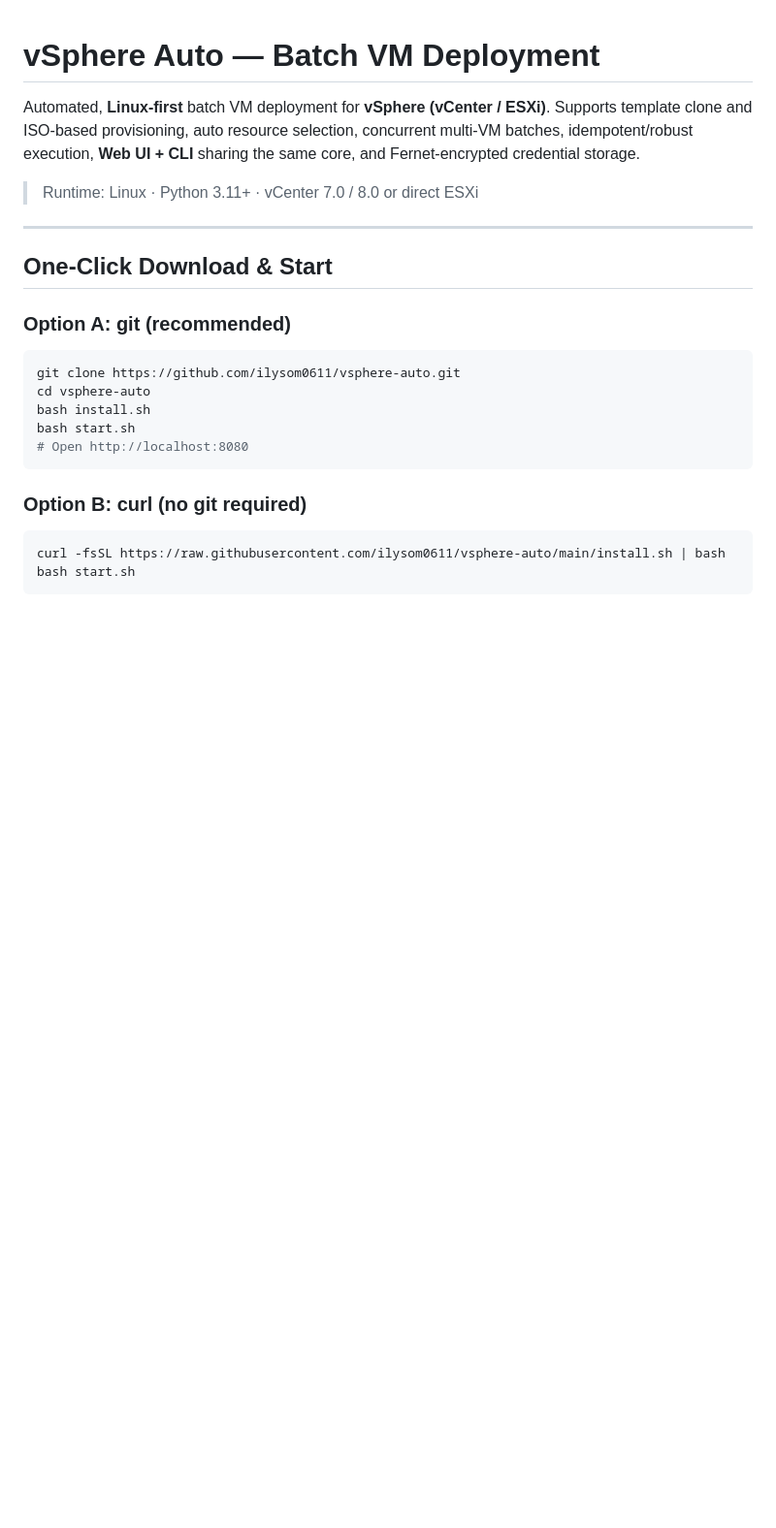
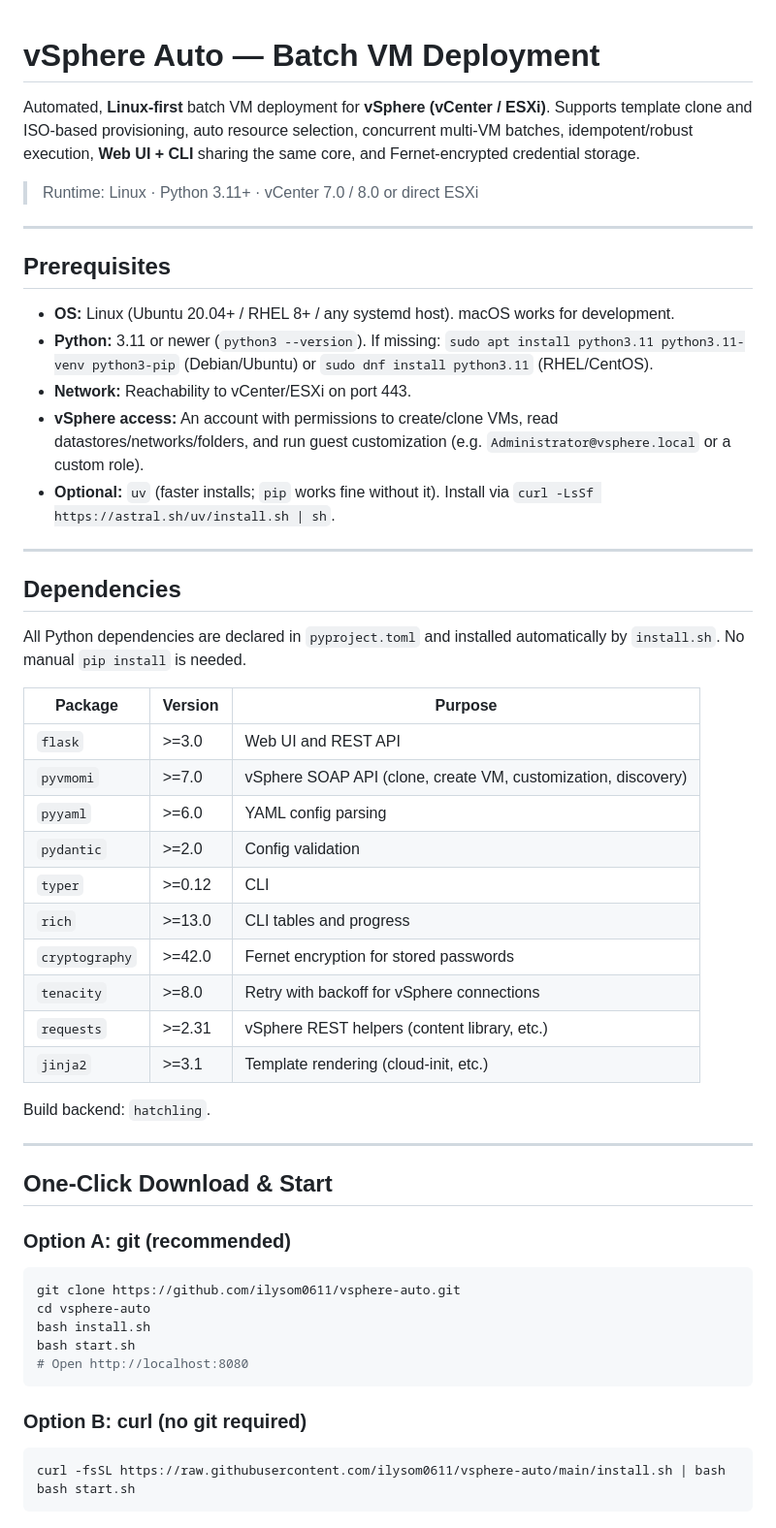
Before and after one commit to ilysom0611/vsphere-auto, a Markdown page: README.md, the part around one of its changes. Shown at 97% size. Rendered like a GitHub page; blank space fills up the shorter version.

```diff
--- a/README.md
+++ b/README.md
@@ -3,6 +3,37 @@
 Automated, **Linux-first** batch VM deployment for **vSphere (vCenter / ESXi)**. Supports template clone and ISO-based provisioning, auto resource selection, concurrent multi-VM batches, idempotent/robust execution, **Web UI + CLI** sharing the same core, and Fernet-encrypted credential storage.
 
 > Runtime: Linux · Python 3.11+ · vCenter 7.0 / 8.0 or direct ESXi
+
+---
+
+## Prerequisites
+
+- **OS:** Linux (Ubuntu 20.04+ / RHEL 8+ / any systemd host). macOS works for development.
+- **Python:** 3.11 or newer (`python3 --version`). If missing: `sudo apt install python3.11 python3.11-venv python3-pip` (Debian/Ubuntu) or `sudo dnf install python3.11` (RHEL/CentOS).
+- **Network:** Reachability to vCenter/ESXi on port 443.
+- **vSphere access:** An account with permissions to create/clone VMs, read datastores/networks/folders, and run guest customization (e.g. `Administrator@vsphere.local` or a custom role).
+- **Optional:** `uv` (faster installs; `pip` works fine without it). Install via `curl -LsSf https://astral.sh/uv/install.sh | sh`.
+
+---
+
+## Dependencies
+
+All Python dependencies are declared in `pyproject.toml` and installed automatically by `install.sh`. No manual `pip install` is needed.
+
+| Package | Version | Purpose |
+|---------|---------|---------|
+| `flask` | >=3.0 | Web UI and REST API |
+| `pyvmomi` | >=7.0 | vSphere SOAP API (clone, create VM, customization, discovery) |
+| `pyyaml` | >=6.0 | YAML config parsing |
+| `pydantic` | >=2.0 | Config validation |
+| `typer` | >=0.12 | CLI |
+| `rich` | >=13.0 | CLI tables and progress |
+| `cryptography` | >=42.0 | Fernet encryption for stored passwords |
+| `tenacity` | >=8.0 | Retry with backoff for vSphere connections |
+| `requests` | >=2.31 | vSphere REST helpers (content library, etc.) |
+| `jinja2` | >=3.1 | Template rendering (cloud-init, etc.) |
+
+Build backend: `hatchling`.
 
 ---
 
```
Also changed, not shown: other parts of README.md (+52 -1 lines).
